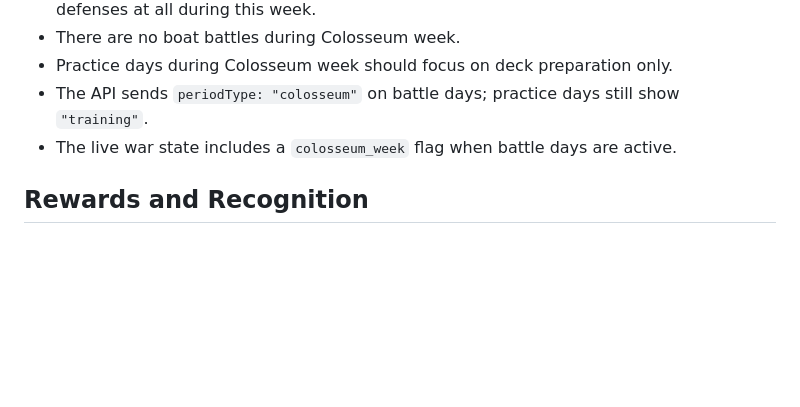
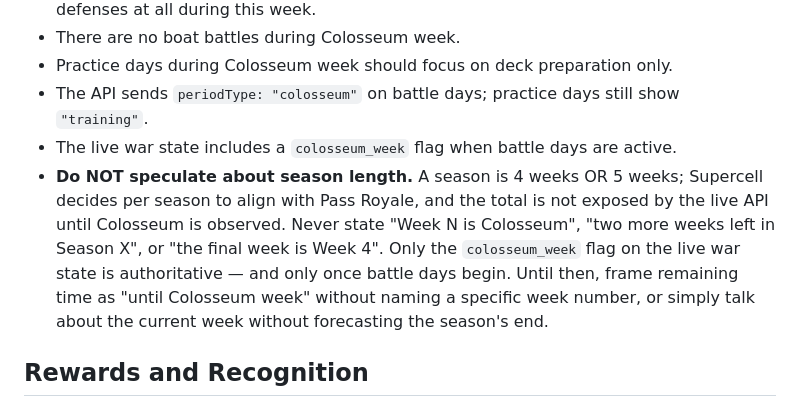
Before and after one commit to jthingelstad/elixir-bot, a Markdown page: prompts/GAME.md, the part around the change. Rendered like a GitHub page; blank space fills up the shorter version.

Commit message:
Forbid speculation about season length / which week is Colosseum
Today Elixir said "Two more weeks left in Season 131 (Week 4 is
Colosseum)" — but River Race seasons can be 4 OR 5 weeks (Supercell
aligns to Pass Royale season-by-season), and the total isn't exposed
by the live API until Colosseum is actually observed. The bot had no
authoritative basis for either claim.

GAME.md already mentioned the 4-or-5 fact passively but the LLM still
defaulted to its training-data assumption ("CR seasons are 4 weeks").
Now the Colosseum Week section has an explicit directive: never state
"Week N is Colosseum", never forecast remaining weeks, never name a
final week. Only the colosseum_week flag on the live war state is
authoritative, and only once battle days begin.

Frame remaining time as "until Colosseum week" without numbering, or
talk about the current week without forecasting the season's end.

Co-Authored-By: Claude Opus 4.7 (1M context) <noreply@anthropic.com>

```diff
--- a/prompts/GAME.md
+++ b/prompts/GAME.md
@@ -88,6 +88,7 @@ Prioritize clear guidance, not wiki-style completeness.
 - Practice days during Colosseum week should focus on deck preparation only.
 - The API sends `periodType: "colosseum"` on battle days; practice days still show `"training"`.
 - The live war state includes a `colosseum_week` flag when battle days are active.
+- **Do NOT speculate about season length.** A season is 4 weeks OR 5 weeks; Supercell decides per season to align with Pass Royale, and the total is not exposed by the live API until Colosseum is observed. Never state "Week N is Colosseum", "two more weeks left in Season X", or "the final week is Week 4". Only the `colosseum_week` flag on the live war state is authoritative — and only once battle days begin. Until then, frame remaining time as "until Colosseum week" without naming a specific week number, or simply talk about the current week without forecasting the season's end.
 
 ## Rewards and Recognition
 
```
